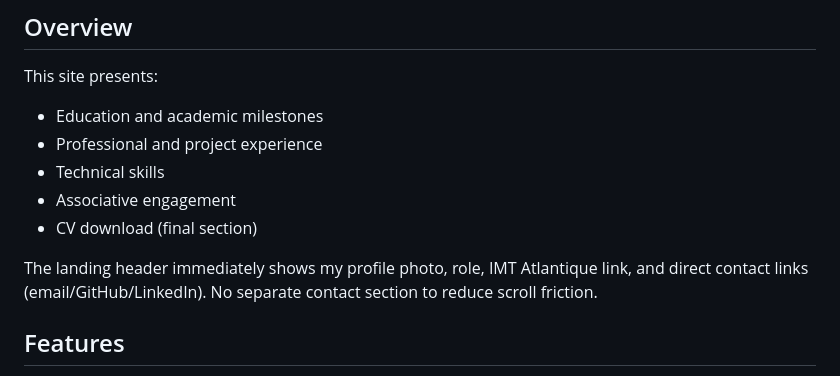
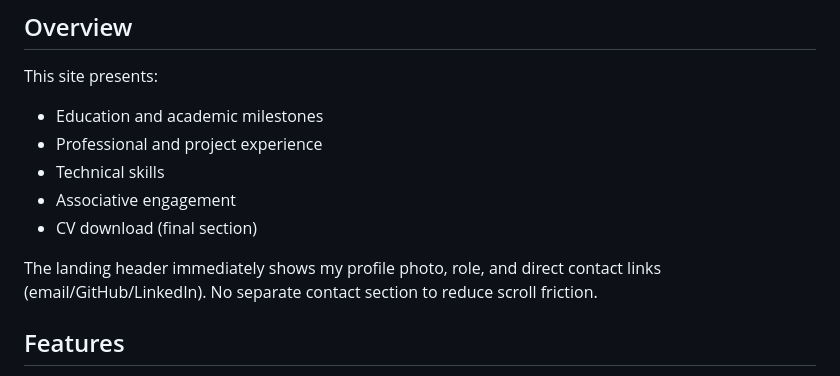
Before and after one commit to Yannisloum63/yannisloum.github.io, a Markdown page: README.md, the part around the change. Rendered like a GitHub page.

Commit message:
Update README to remove IMT Atlantique link
Removed IMT Atlantique link from landing header description.

```diff
--- a/README.md
+++ b/README.md
@@ -14,7 +14,7 @@ This site presents:
 * Associative engagement
 * CV download (final section)
 
-The landing header immediately shows my profile photo, role, IMT Atlantique link, and direct contact links (email/GitHub/LinkedIn). No separate contact section to reduce scroll friction.
+The landing header immediately shows my profile photo, role, and direct contact links (email/GitHub/LinkedIn). No separate contact section to reduce scroll friction.
 
 ## Features
 
```
